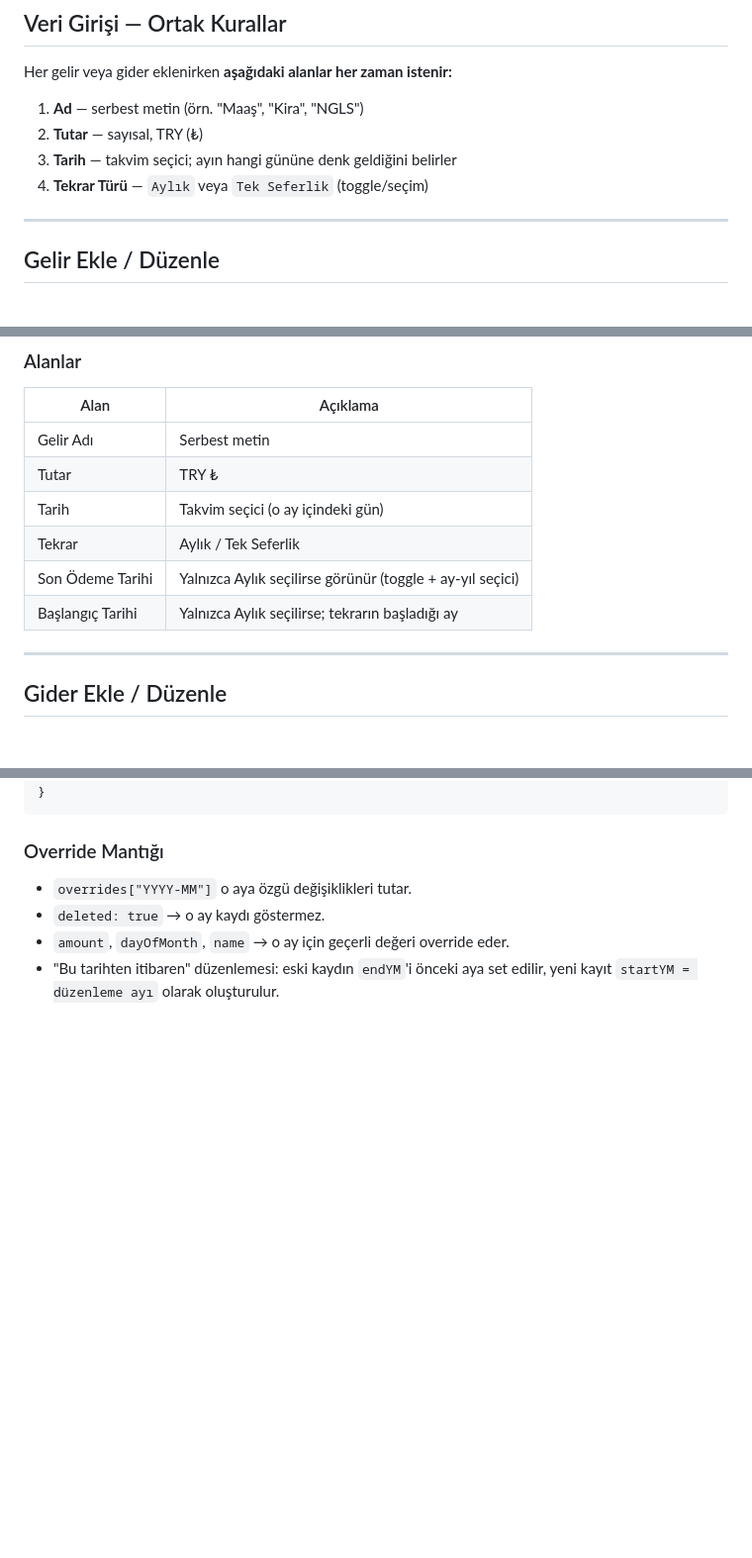
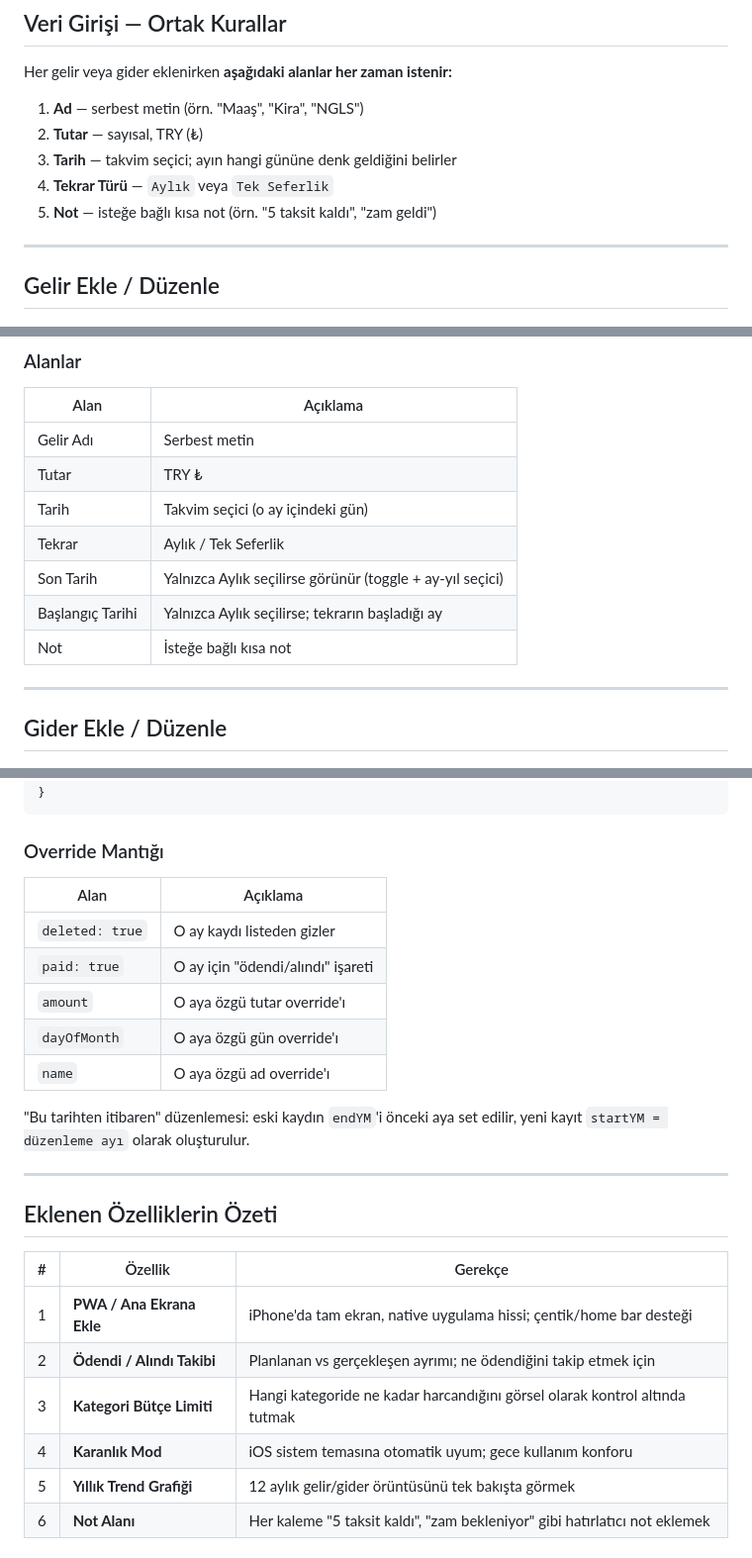
Before and after one commit to mmtduzz/mmtduzz.github.io, a Markdown page: BUTCE_GEREKSINIMLERI.md, 3 parts joined by grey strips. Shown at 99% size. GitHub-like rendering; blank space fills up the shorter version.

```diff
--- a/BUTCE_GEREKSINIMLERI.md
+++ b/BUTCE_GEREKSINIMLERI.md
@@ -34,7 +34,8 @@ Her gelir veya gider eklenirken **aşağıdaki alanlar her zaman istenir:**
 1. **Ad** — serbest metin (örn. "Maaş", "Kira", "NGLS")
 2. **Tutar** — sayısal, TRY (₺)
 3. **Tarih** — takvim seçici; ayın hangi gününe denk geldiğini belirler
-4. **Tekrar Türü** — `Aylık` veya `Tek Seferlik` (toggle/seçim)
+4. **Tekrar Türü** — `Aylık` veya `Tek Seferlik`
+5. **Not** — isteğe bağlı kısa not (örn. "5 taksit kaldı", "zam geldi")
 
 ---
 
@@ -48,8 +49,9 @@ Her gelir veya gider eklenirken **aşağıdaki alanlar her zaman istenir:**
 | Tutar | TRY ₺ |
 | Tarih | Takvim seçici (o ay içindeki gün) |
 | Tekrar | Aylık / Tek Seferlik |
-| Son Ödeme Tarihi | Yalnızca Aylık seçilirse görünür (toggle + ay-yıl seçici) |
+| Son Tarih | Yalnızca Aylık seçilirse görünür (toggle + ay-yıl seçici) |
 | Başlangıç Tarihi | Yalnızca Aylık seçilirse; tekrarın başladığı ay |
+| Not | İsteğe bağlı kısa not |
 
 ---
 
@@ -224,7 +275,25 @@ Kalan      87,893₺
 
 ### Override Mantığı
 
-- `overrides["YYYY-MM"]` o aya özgü değişiklikleri tutar.
-- `deleted: true` → o ay kaydı göstermez.
-- `amount`, `dayOfMonth`, `name` → o ay için geçerli değeri override eder.
-- "Bu tarihten itibaren" düzenlemesi: eski kaydın `endYM`'i önceki aya set edilir, yeni kayıt `startYM = düzenleme ayı` olarak oluşturulur.
+| Alan | Açıklama |
+|---|---|
+| `deleted: true` | O ay kaydı listeden gizler |
+| `paid: true` | O ay için "ödendi/alındı" işareti |
+| `amount` | O aya özgü tutar override'ı |
+| `dayOfMonth` | O aya özgü gün override'ı |
+| `name` | O aya özgü ad override'ı |
+
+"Bu tarihten itibaren" düzenlemesi: eski kaydın `endYM`'i önceki aya set edilir, yeni kayıt `startYM = düzenleme ayı` olarak oluşturulur.
+
+---
+
+## Eklenen Özelliklerin Özeti
+
+| # | Özellik | Gerekçe |
+|---|---|---|
+| 1 | **PWA / Ana Ekrana Ekle** | iPhone'da tam ekran, native uygulama hissi; çentik/home bar desteği |
+| 2 | **Ödendi / Alındı Takibi** | Planlanan vs gerçekleşen ayrımı; ne ödendiğini takip etmek için |
+| 3 | **Kategori Bütçe Limiti** | Hangi kategoride ne kadar harcandığını görsel olarak kontrol altında tutmak |
+| 4 | **Karanlık Mod** | iOS sistem temasına otomatik uyum; gece kullanım konforu |
+| 5 | **Yıllık Trend Grafiği** | 12 aylık gelir/gider örüntüsünü tek bakışta görmek |
+| 6 | **Not Alanı** | Her kaleme "5 taksit kaldı", "zam bekleniyor" gibi hatırlatıcı not eklemek |
```
Also changed, not shown: other parts of BUTCE_GEREKSINIMLERI.md (+84 -35 lines).
